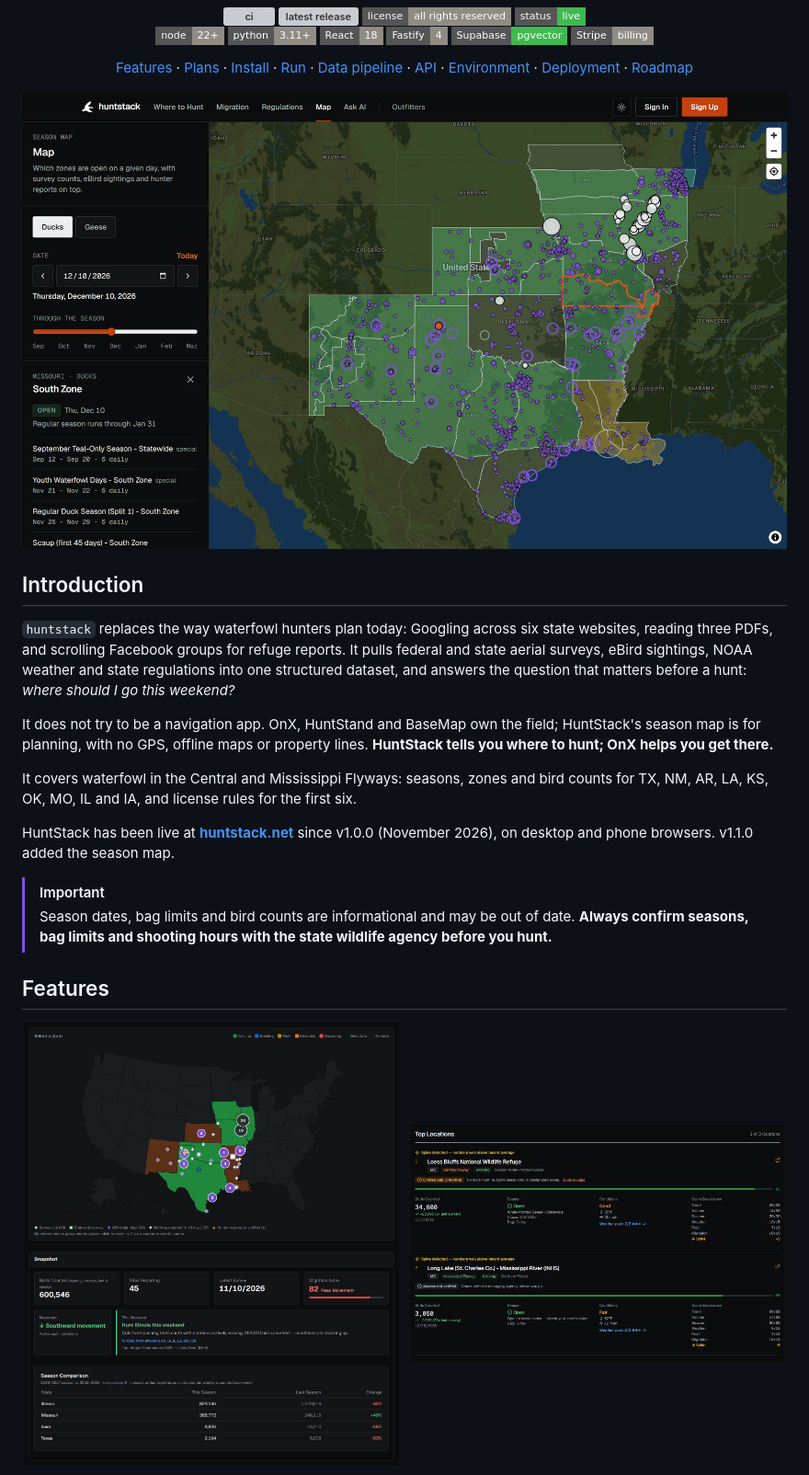
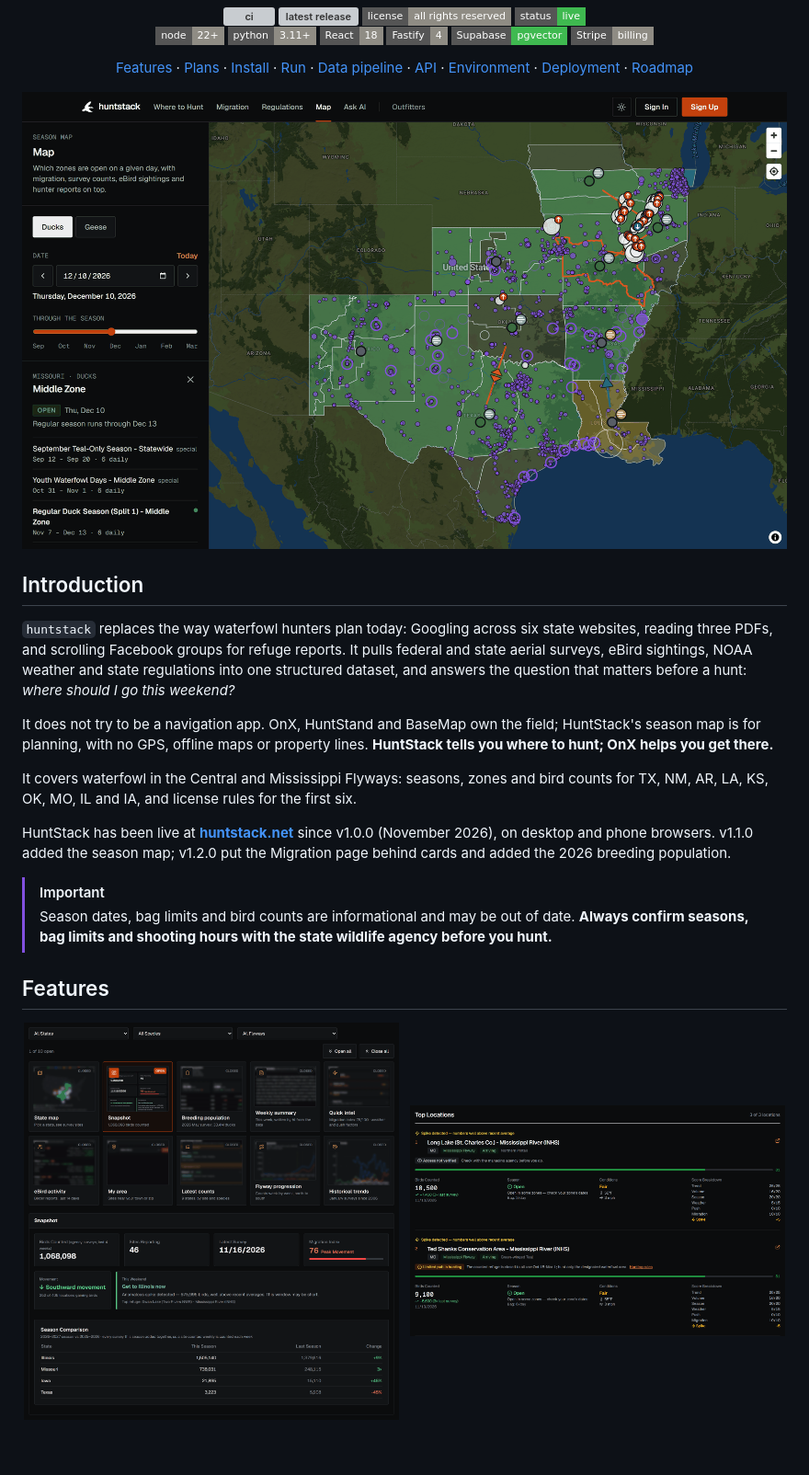
Before and after one commit to njcurtis3/huntstack, a Markdown page: README.md, the part around one of its changes. Shown at 92% size. GitHub-like rendering; pictures changed too: .github/screenshots/map.png, .github/screenshots/migration.png, .github/screenshots/where-to-hunt.png; badges without logos; blank space fills up the shorter version; grey boxes are pictures that could not be loaded.

```diff
--- a/README.md
+++ b/README.md
@@ -67,7 +67,8 @@ the first six.
 
 HuntStack has been live at **[huntstack.net](https://huntstack.net)** since
 v1.0.0 (November 2026), on desktop and phone browsers. v1.1.0 added the season
-map.
+map; v1.2.0 put the Migration page behind cards and added the 2026 breeding
+population.
 
 > [!IMPORTANT]
 > Season dates, bag limits and bird counts are informational and may be out of
```
Also changed, not shown: other parts of README.md (+3 -3 lines), .github/screenshots/flyway.png, .github/screenshots/regulations.png, .github/screenshots/report.png.
